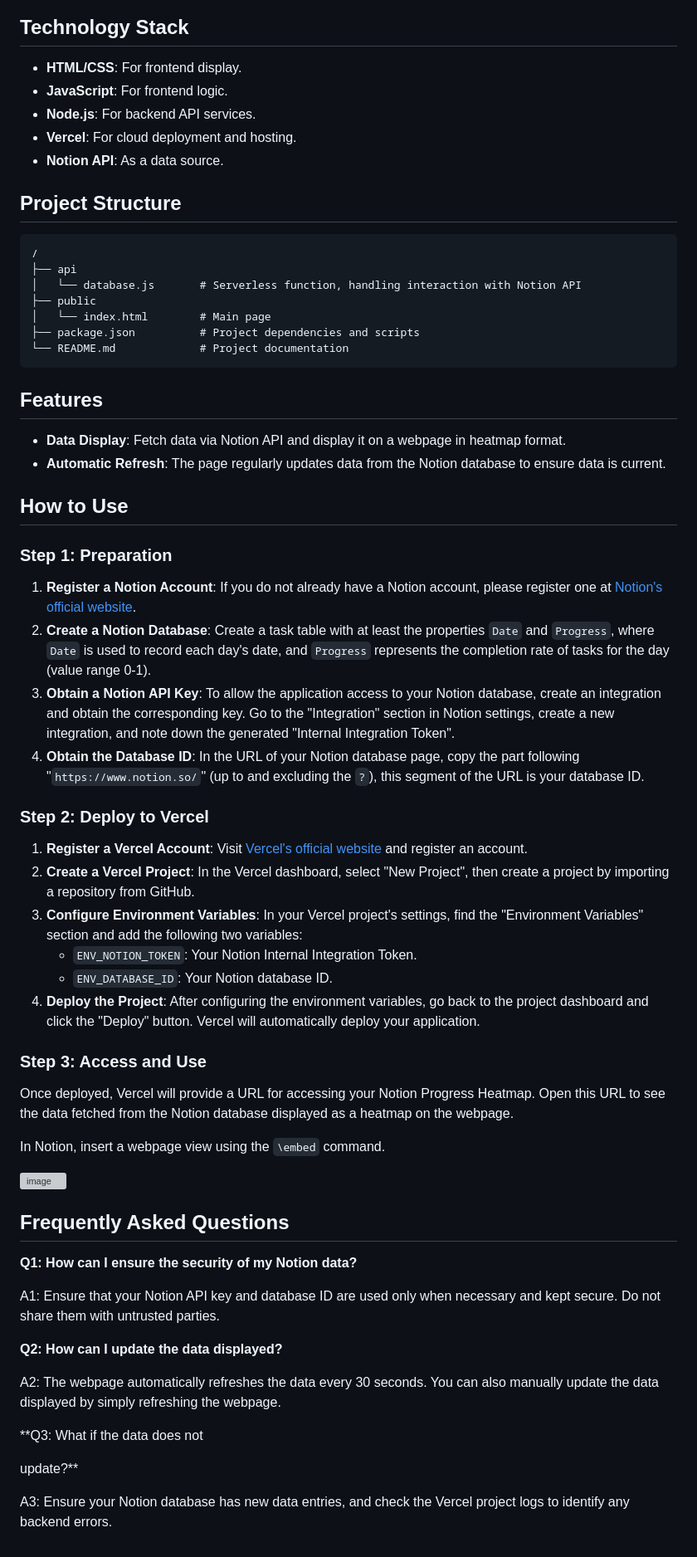
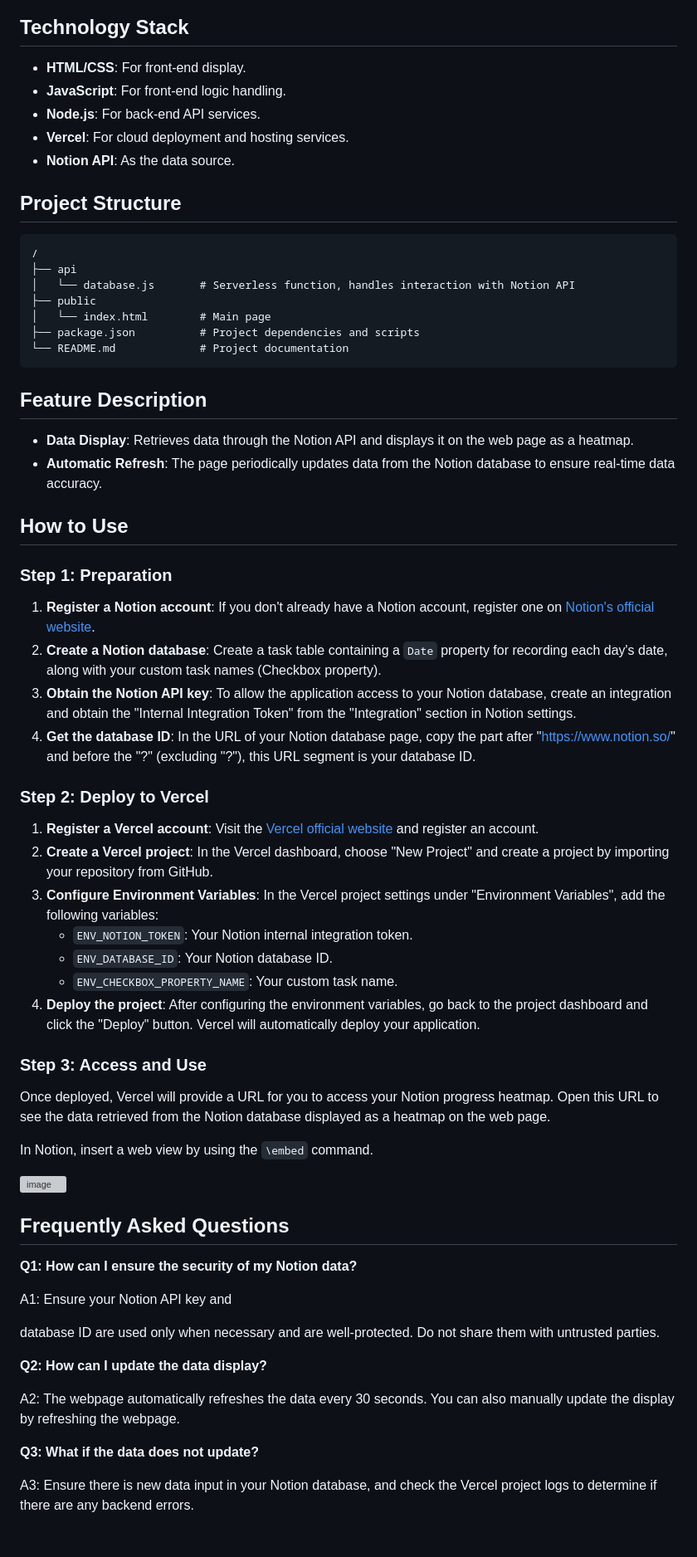
Before and after one commit to Zippland/Notion-Checkbox-Heatmap, a Markdown page: README_EN.md, the part around one of its changes. Shown at 83% size. Rendered like a GitHub page; grey boxes are pictures that could not be loaded.

````diff
--- a/README_EN.md
+++ b/README_EN.md
@@ -17,67 +20,69 @@ The Notion Progress Heatmap is a cloud-deployed application based on the Notion
 
 ## Technology Stack
 
-- **HTML/CSS**: For frontend display.
-- **JavaScript**: For frontend logic.
-- **Node.js**: For backend API services.
-- **Vercel**: For cloud deployment and hosting.
-- **Notion API**: As a data source.
+- **HTML/CSS**: For front-end display.
+- **JavaScript**: For front-end logic handling.
+- **Node.js**: For back-end API services.
+- **Vercel**: For cloud deployment and hosting services.
+- **Notion API**: As the data source.
 
 ## Project Structure
 
 ```
 /
 ├── api
-│   └── database.js       # Serverless function, handling interaction with Notion API
+│   └── database.js       # Serverless function, handles interaction with Notion API
 ├── public
 │   └── index.html        # Main page
 ├── package.json          # Project dependencies and scripts
 └── README.md             # Project documentation
 ```
 
-## Features
+## Feature Description
 
-- **Data Display**: Fetch data via Notion API and display it on a webpage in heatmap format.
-- **Automatic Refresh**: The page regularly updates data from the Notion database to ensure data is current.
+- **Data Display**: Retrieves data through the Notion API and displays it on the web page as a heatmap.
+- **Automatic Refresh**: The page periodically updates data from the Notion database to ensure real-time data accuracy.
 
 ## How to Use
 
 ### Step 1: Preparation
 
-1. **Register a Notion Account**: If you do not already have a Notion account, please register one at [Notion's official website](https://www.notion.so/).
-2. **Create a Notion Database**: Create a task table with at least the properties `Date` and `Progress`, where `Date` is used to record each day's date, and `Progress` represents the completion rate of tasks for the day (value range 0-1).
-3. **Obtain a Notion API Key**: To allow the application access to your Notion database, create an integration and obtain the corresponding key. Go to the "Integration" section in Notion settings, create a new integration, and note down the generated "Internal Integration Token".
-4. **Obtain the Database ID**: In the URL of your Notion database page, copy the part following "`https://www.notion.so/`" (up to and excluding the `?`), this segment of the URL is your database ID.
+1. **Register a Notion account**: If you don't already have a Notion account, register one on [Notion's official website](https://www.notion.so/).
+2. **Create a Notion database**: Create a task table containing a `Date` property for recording each day's date, along with your custom task names (Checkbox property).
+3. **Obtain the Notion API key**: To allow the application access to your Notion database, create an integration and obtain the "Internal Integration Token" from the "Integration" section in Notion settings.
+4. **Get the database ID**: In the URL of your Notion database page, copy the part after "https://www.notion.so/" and before the "?" (excluding "?"), this URL segment is your database ID.
 
 ### Step 2: Deploy to Vercel
 
-1. **Register a Vercel Account**: Visit [Vercel's official website](https://vercel.com/) and register an account.
-2. **Create a Vercel Project**: In the Vercel dashboard, select "New Project", then create a project by importing a repository from GitHub.
-3. **Configure Environment Variables**: In your Vercel project's settings, find the "Environment Variables" section and add the following two variables:
-   - `ENV_NOTION_TOKEN`: Your Notion Internal Integration Token.
+1. **Register a Vercel account**: Visit the [Vercel official website](https://vercel.com/) and register an account.
+2. **Create a Vercel project**: In the Vercel dashboard, choose "New Project" and create a project by importing your repository from GitHub.
+3. **Configure Environment Variables**: In the Vercel project settings under "Environment Variables", add the following variables:
+   - `ENV_NOTION_TOKEN`: Your Notion internal integration token.
    - `ENV_DATABASE_ID`: Your Notion database ID.
-4. **Deploy the Project**: After configuring the environment variables, go back to the project dashboard and click the "Deploy" button. Vercel will automatically deploy your application.
+   - `ENV_CHECKBOX_PROPERTY_NAME`: Your custom task name.
+4. **Deploy the project**: After configuring the environment variables, go back to the project dashboard and click the "Deploy" button. Vercel will automatically deploy your application.
 
 ### Step 3: Access and Use
 
-Once deployed, Vercel will provide a URL for accessing your Notion Progress Heatmap. Open this URL to see the data fetched from the Notion database displayed as a heatmap on the webpage.
+Once deployed, Vercel will provide a URL for you to access your Notion progress heatmap. Open this URL to see the data retrieved from the Notion database displayed as a heatmap on the web page.
 
-In Notion, insert a webpage view using the `\embed` command.
+In Notion, insert a web view by using the `\embed` command.
 
 ![image](https://github.com/Zippland/Notion-Progress-Heatmap/assets/126135306/9298c5aa-bd5e-49d2-979f-546f3bf469f0)
+
 
 ## Frequently Asked Questions
 
 **Q1: How can I ensure the security of my Notion data?**
 
-A1: Ensure that your Notion API key and database ID are used only when necessary and kept secure. Do not share them with untrusted parties.
+A1: Ensure your Notion API key and
 
-**Q2: How can I update the data displayed?**
+ database ID are used only when necessary and are well-protected. Do not share them with untrusted parties.
 
-A2: The webpage automatically refreshes the data every 30 seconds. You can also manually update the data displayed by simply refreshing the webpage.
+**Q2: How can I update the data display?**
 
-**Q3: What if the data does not
+A2: The webpage automatically refreshes the data every 30 seconds. You can also manually update the display by refreshing the webpage.
 
- update?**
+**Q3: What if the data does not update?**
 
-A3: Ensure your Notion database has new data entries, and check the Vercel project logs to identify any backend errors.
+A3: Ensure there is new data input in your Notion database, and check the Vercel project logs to determine if there are any backend errors.
````
Also changed, not shown: other parts of README_EN.md (+8 -5 lines).
